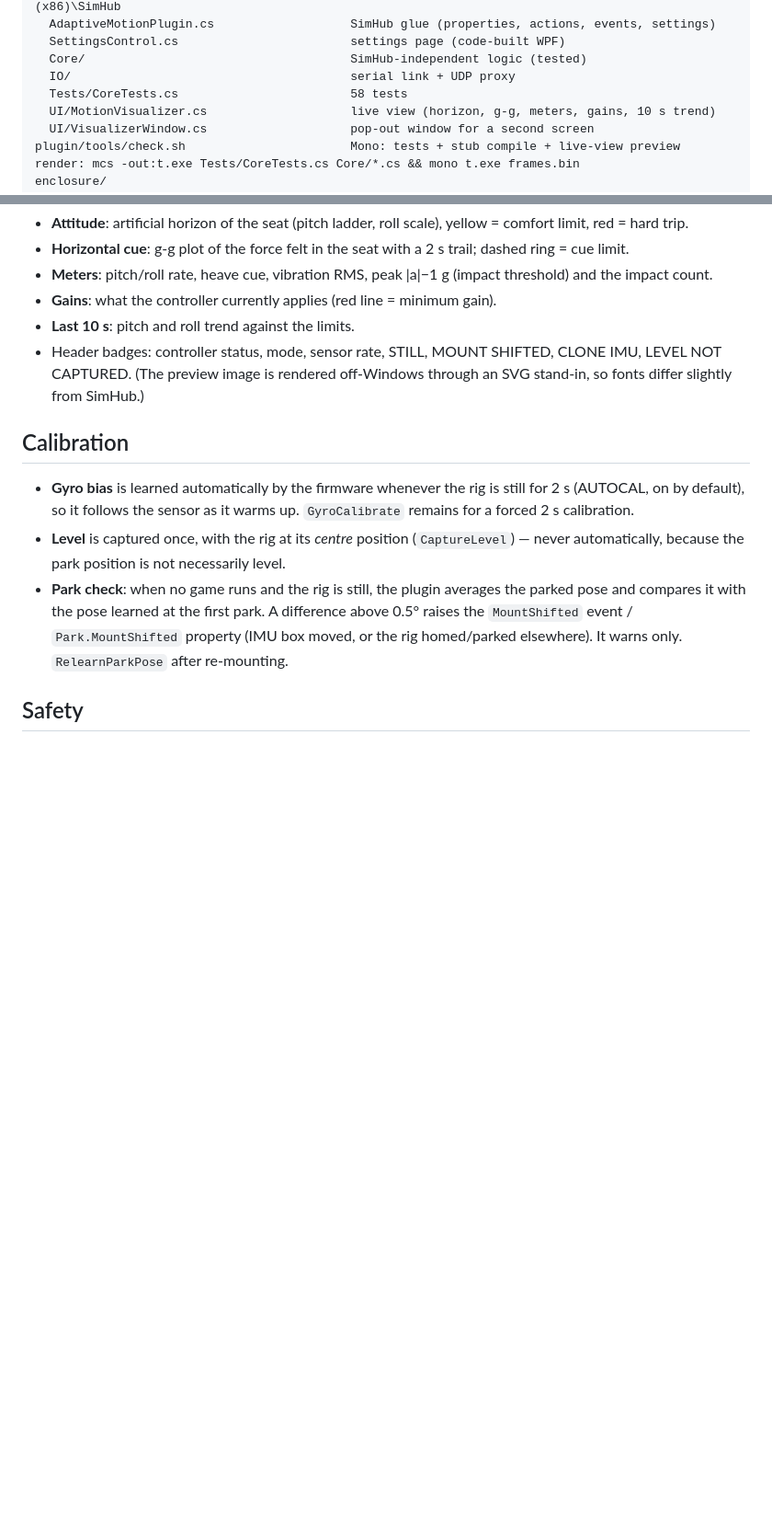
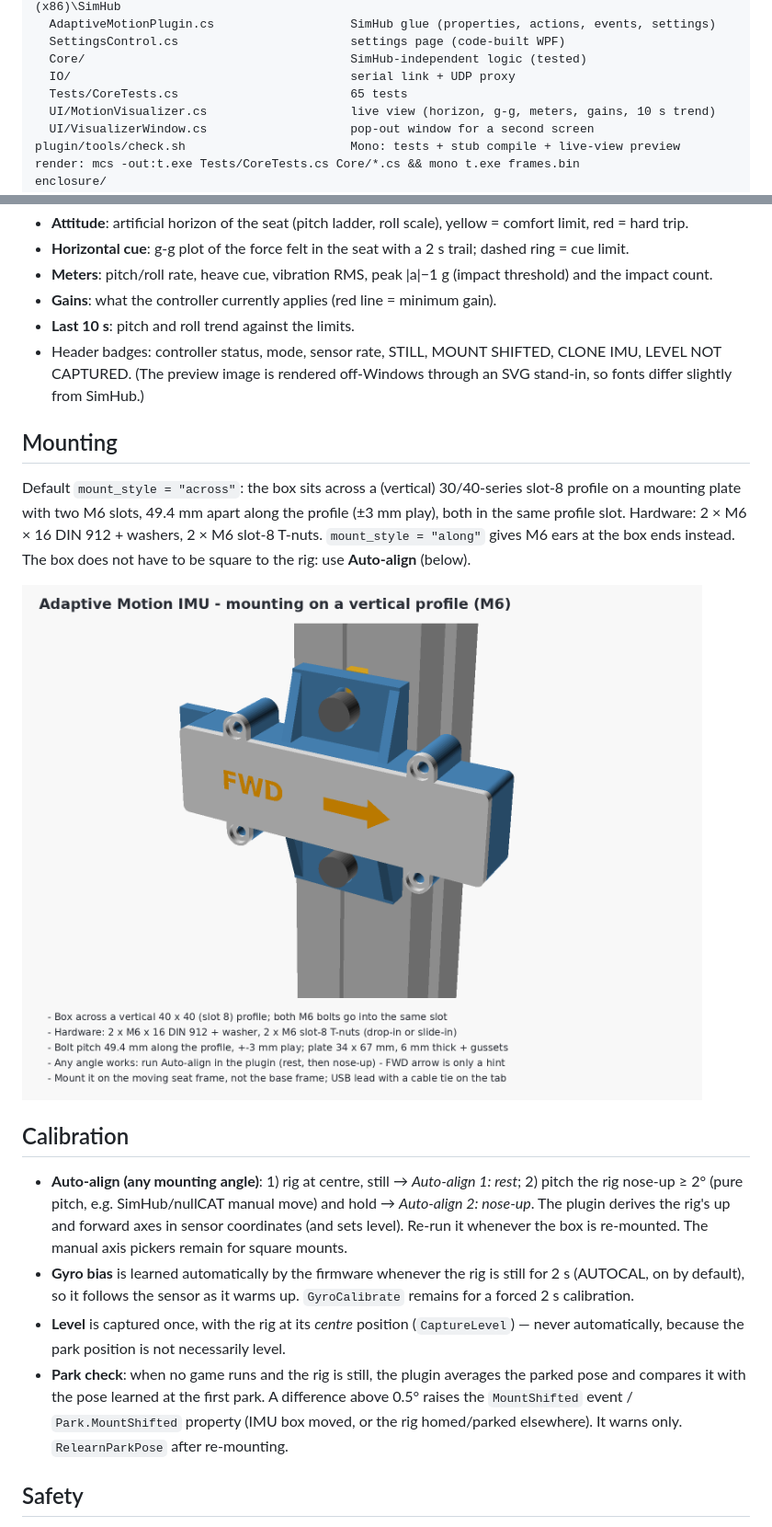
Before and after one commit to Haarie/adaptive-motion-imu, a Markdown page: README.md, 2 parts joined by grey strips. Shown at 92% size. GitHub-like rendering; pictures changed too: docs/enclosure_mounting.png (added); blank space fills up the shorter version.

```diff
--- a/README.md
+++ b/README.md
@@ -16,7 +16,7 @@ plugin/SimSpares.AdaptiveMotion/
   SettingsControl.cs                        settings page (code-built WPF)
   Core/                                     SimHub-independent logic (tested)
   IO/                                       serial link + UDP proxy
-  Tests/CoreTests.cs                        58 tests
+  Tests/CoreTests.cs                        65 tests
   UI/MotionVisualizer.cs                    live view (horizon, g-g, meters, gains, 10 s trend)
   UI/VisualizerWindow.cs                    pop-out window for a second screen
 plugin/tools/check.sh                       Mono: tests + stub compile + live-view preview render: mcs -out:t.exe Tests/CoreTests.cs Core/*.cs && mono t.exe frames.bin
@@ -46,7 +46,19 @@ SimHub → Adaptive Motion → **Live view** tab (or **Pop out window** for a se
 - Header badges: controller status, mode, sensor rate, STILL, MOUNT SHIFTED, CLONE IMU, LEVEL NOT CAPTURED.
 (The preview image is rendered off-Windows through an SVG stand-in, so fonts differ slightly from SimHub.)
 
+## Mounting
+Default `mount_style = "across"`: the box sits across a (vertical) 30/40-series slot-8 profile on a mounting
+plate with two M6 slots, 49.4 mm apart along the profile (±3 mm play), both in the same profile slot.
+Hardware: 2 × M6 × 16 DIN 912 + washers, 2 × M6 slot-8 T-nuts. `mount_style = "along"` gives M6 ears at the
+box ends instead. The box does not have to be square to the rig: use **Auto-align** (below).
+
+![mounting](docs/enclosure_mounting.png)
+
 ## Calibration
+- **Auto-align (any mounting angle)**: 1) rig at centre, still → *Auto-align 1: rest*; 2) pitch the rig
+  nose-up ≥ 2° (pure pitch, e.g. SimHub/nullCAT manual move) and hold → *Auto-align 2: nose-up*.
+  The plugin derives the rig's up and forward axes in sensor coordinates (and sets level). Re-run it
+  whenever the box is re-mounted. The manual axis pickers remain for square mounts.
 - **Gyro bias** is learned automatically by the firmware whenever the rig is still for 2 s (AUTOCAL, on by default),
   so it follows the sensor as it warms up. `GyroCalibrate` remains for a forced 2 s calibration.
 - **Level** is captured once, with the rig at its *centre* position (`CaptureLevel`) — never automatically,
```
Also changed, not shown: docs/enclosure_fit.png, 12 other files.
